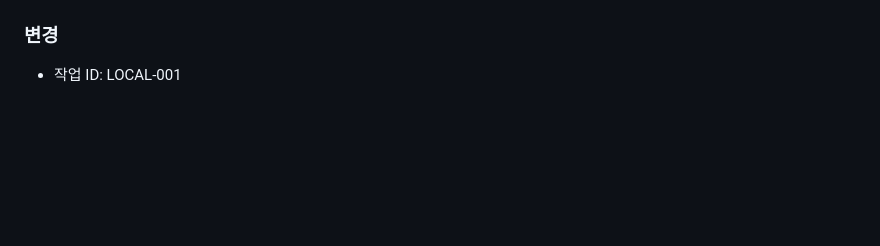
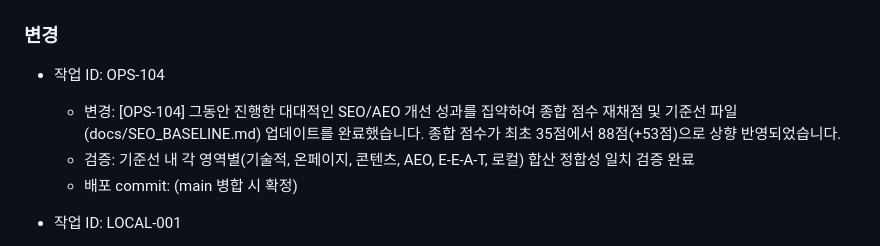
Before and after one commit to junesight/booboohani, a Markdown page: CHANGELOG.md, the part around the change. Rendered like a GitHub page; blank space fills up the shorter version.

```diff
--- a/CHANGELOG.md
+++ b/CHANGELOG.md
@@ -19,6 +19,11 @@
   - 배포 commit: (main 병합 시 확정)
 
 ### 변경
+
+- 작업 ID: OPS-104
+  - 변경: [OPS-104] 그동안 진행한 대대적인 SEO/AEO 개선 성과를 집약하여 종합 점수 재채점 및 기준선 파일(docs/SEO_BASELINE.md) 업데이트를 완료했습니다. 종합 점수가 최초 35점에서 88점(+53점)으로 상향 반영되었습니다.
+  - 검증: 기준선 내 각 영역별(기술적, 온페이지, 콘텐츠, AEO, E-E-A-T, 로컬) 합산 정합성 일치 검증 완료
+  - 배포 commit: (main 병합 시 확정)
 
 - 작업 ID: LOCAL-001
   - 변경: [LOCAL-001] 로컬 검색 최적화(Local SEO)를 위한 표준 NAP(Name, Address, Phone) 정보 정합성을 확립했습니다. 홈페이지 내 주차 안내, 오시는 길 및 모든 진료 서브페이지의 푸터 영역 주소에 '전남광주통합특별시'를 추가하여 표준 도로명 주소(전남광주통합특별시 목포시 옥암로 193, 1~4층)로 정교화했습니다. 또한, 외부 채널 등록 가이드를 담은 로컬 SEO 표준 NAP 문서(docs/LOCAL_SEO_NAP.md)를 신설했습니다.
```
Also changed, not shown: docs/SEO_BASELINE.md (+41 -37 lines).
